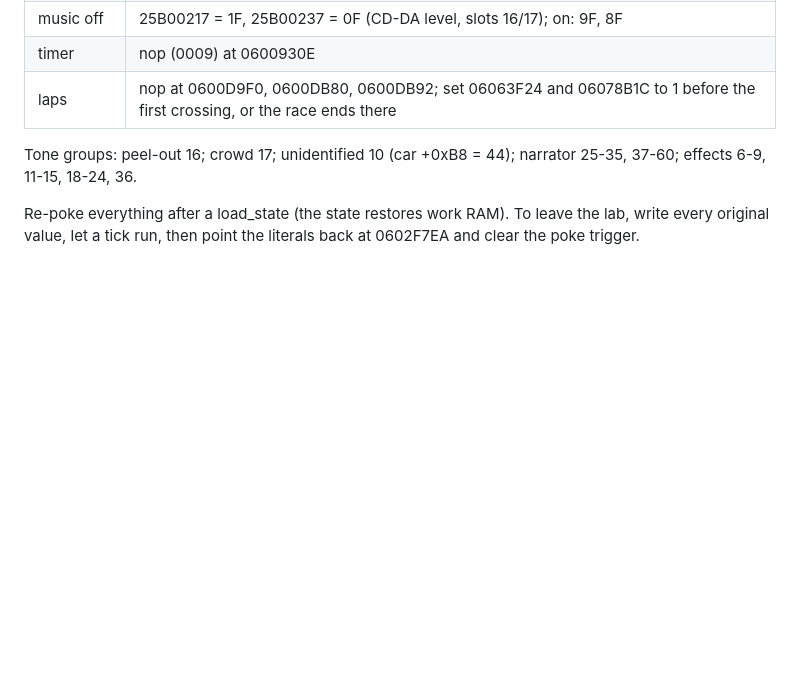
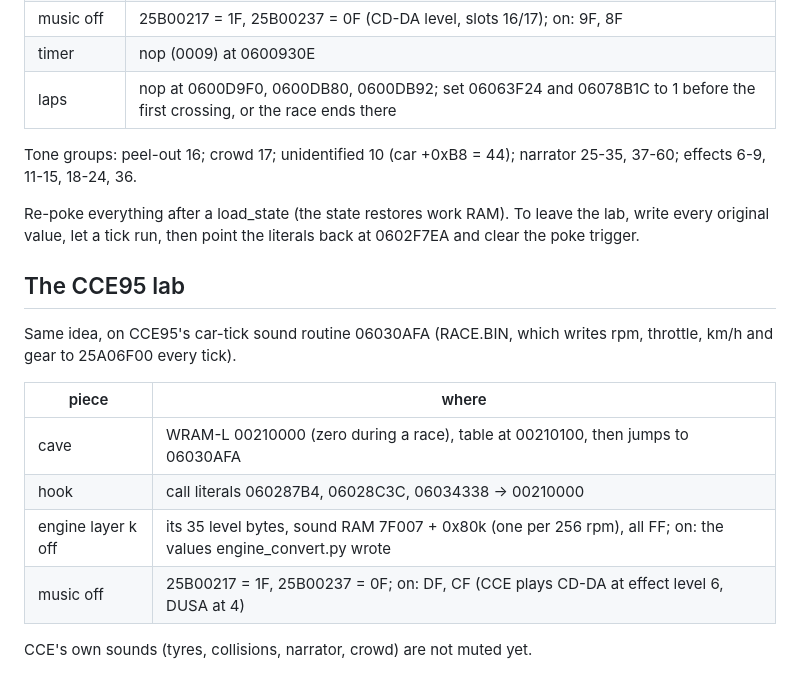
Before and after one commit to AJBats/daytona-cce95, a Markdown page: docs/sound_lab.md, the part around the change. GitHub-like rendering; blank space fills up the shorter version.

Commit message:
Sound lab notes: the CCE95 lab
Cave, hooks and engine-layer mutes for the same part-by-part listening in
CCE95.

Co-Authored-By: Claude Opus 5.5 (1M context) <noreply@anthropic.com>

```diff
--- a/docs/sound_lab.md
+++ b/docs/sound_lab.md
@@ -102,3 +102,17 @@ narrator 25-35, 37-60; effects 6-9, 11-15, 18-24, 36.
 Re-poke everything after a load_state (the state restores work RAM). To
 leave the lab, write every original value, let a tick run, then point
 the literals back at 0602F7EA and clear the poke trigger.
+
+## The CCE95 lab
+
+Same idea, on CCE95's car-tick sound routine 06030AFA (RACE.BIN, which
+writes rpm, throttle, km/h and gear to 25A06F00 every tick).
+
+| piece | where |
+|---|---|
+| cave | WRAM-L 00210000 (zero during a race), table at 00210100, then jumps to 06030AFA |
+| hook | call literals 060287B4, 06028C3C, 06034338 -> 00210000 |
+| engine layer k off | its 35 level bytes, sound RAM 7F007 + 0x80k (one per 256 rpm), all FF; on: the values engine_convert.py wrote |
+| music off | 25B00217 = 1F, 25B00237 = 0F; on: DF, CF (CCE plays CD-DA at effect level 6, DUSA at 4) |
+
+CCE's own sounds (tyres, collisions, narrator, crowd) are not muted yet.
```
